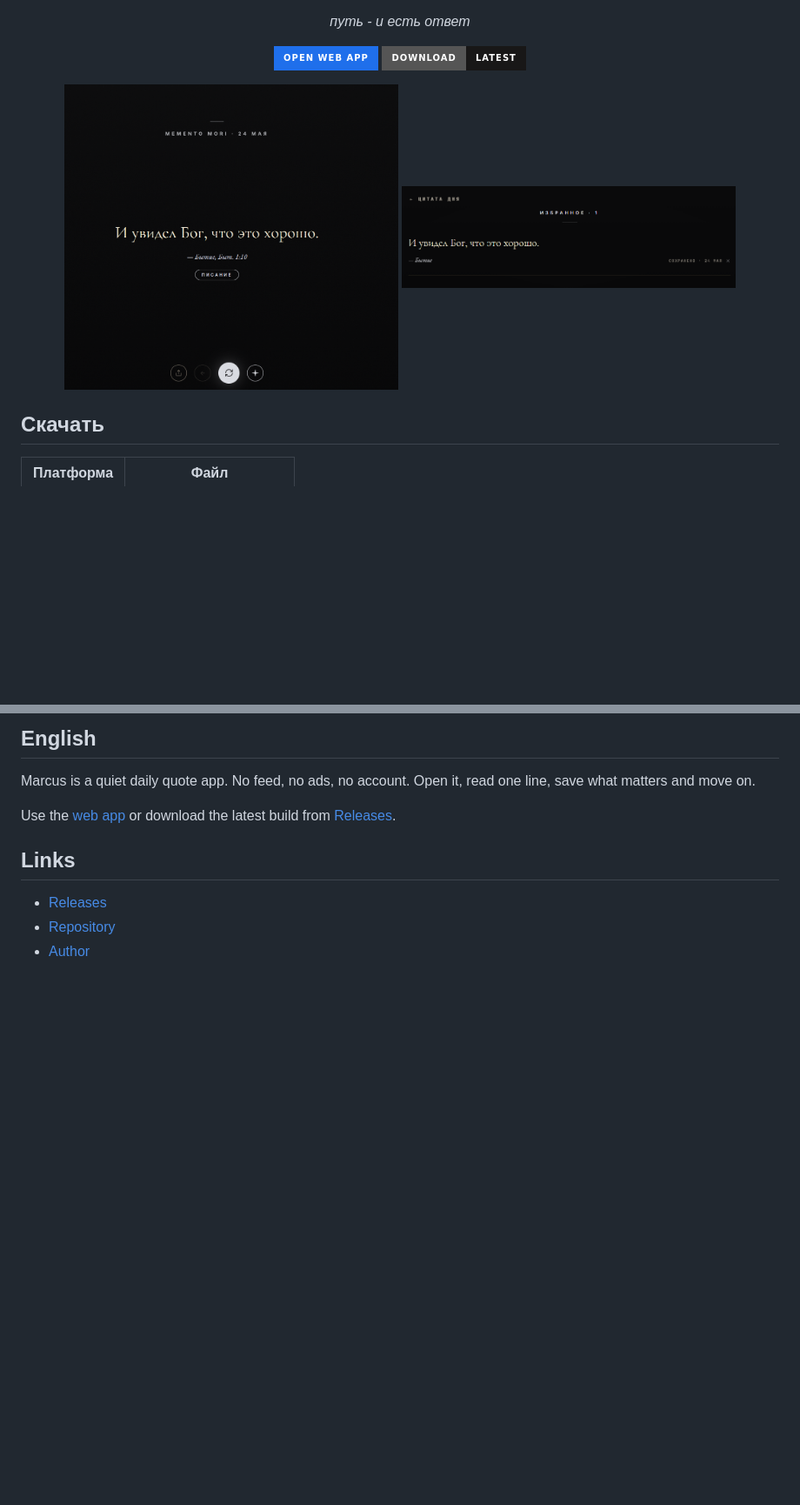
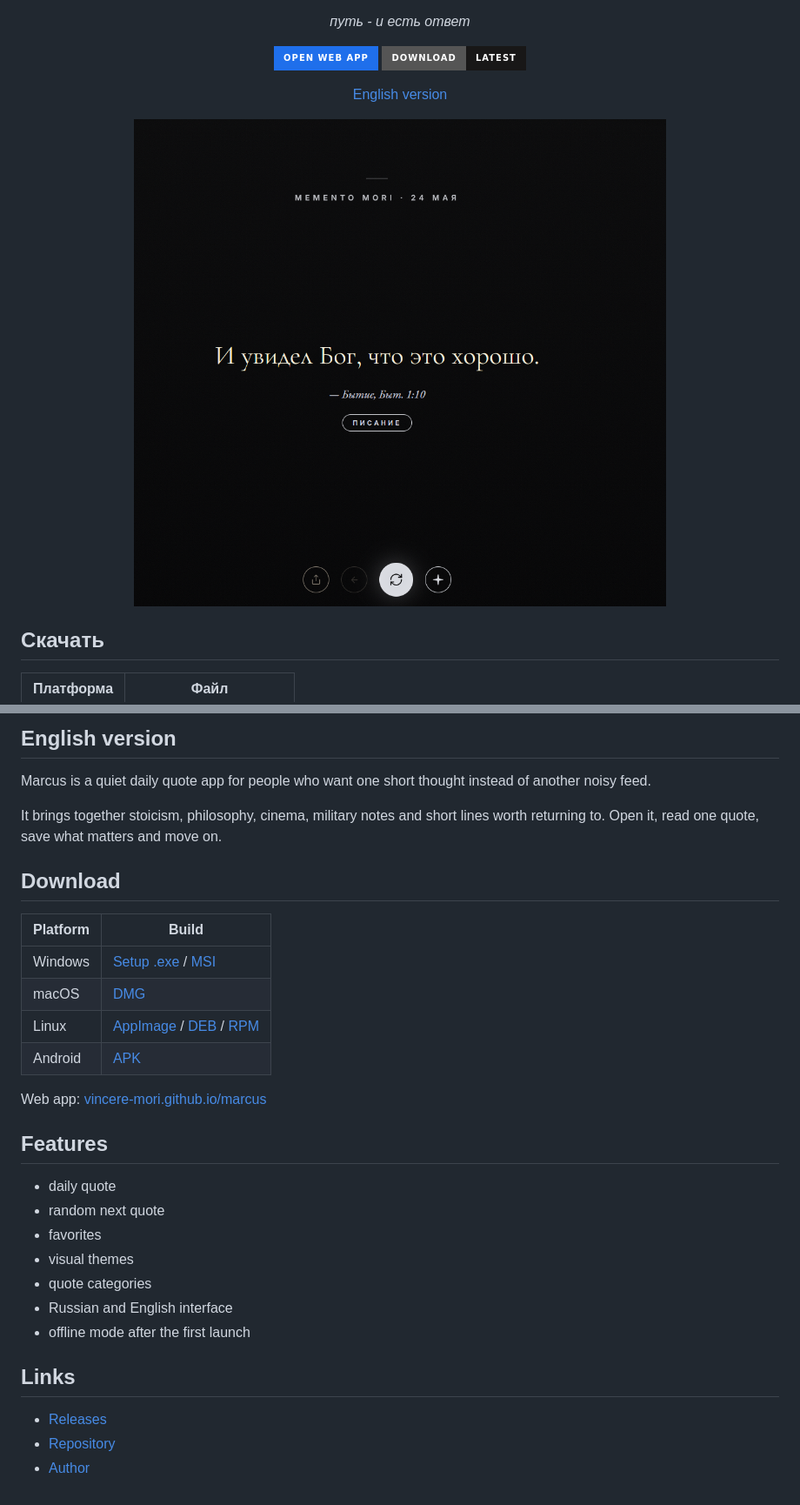
Before and after one commit to vincere-mori/marcus, a Markdown page: README.md, 2 parts joined by grey strips. Shown at 87% size. GitHub-like rendering; badges without logos; blank space fills up the shorter version.

Commit message:
update readme english section

```diff
--- a/README.md
+++ b/README.md
@@ -14,11 +14,14 @@
       <img src="https://img.shields.io/badge/download-latest-181717?style=for-the-badge&logo=github&logoColor=white" alt="download latest" />
     </a>
   </p>
+
+  <p>
+    <a href="#english-version">English version</a>
+  </p>
 </div>
 
 <p align="center">
-  <img src="./screenshots/screenshot_main.png" alt="Marcus main screen" width="44%" />
-  <img src="./screenshots/screenshot_favorites.png" alt="Marcus favorites screen" width="44%" />
+  <img src="./screenshots/screenshot_main.png" alt="Marcus main screen" width="760" />
 </p>
 
 ## Скачать
@@ -53,9 +54,30 @@ Marcus - приложение с одной мыслью на день. Без
 
-## English
+## English version
 
-Marcus is a quiet daily quote app. No feed, no ads, no account. Open it, read one line, save what matters and move on.
+Marcus is a quiet daily quote app for people who want one short thought instead of another noisy feed.
 
-Use the [web app](https://vincere-mori.github.io/marcus/) or download the latest build from [Releases](https://github.com/vincere-mori/marcus/releases/latest).
+It brings together stoicism, philosophy, cinema, military notes and short lines worth returning to. Open it, read one quote, save what matters and move on.
+
+## Download
+
+| Platform | Build |
+| --- | --- |
+| Windows | [Setup .exe](https://github.com/vincere-mori/marcus/releases/download/v0.1.10/Marcus_0.1.10_x64-setup.exe) / [MSI](https://github.com/vincere-mori/marcus/releases/download/v0.1.10/Marcus_0.1.10_x64_en-US.msi) |
+| macOS | [DMG](https://github.com/vincere-mori/marcus/releases/download/v0.1.10/Marcus_0.1.10_universal.dmg) |
+| Linux | [AppImage](https://github.com/vincere-mori/marcus/releases/download/v0.1.10/Marcus_0.1.10_amd64.AppImage) / [DEB](https://github.com/vincere-mori/marcus/releases/download/v0.1.10/Marcus_0.1.10_amd64.deb) / [RPM](https://github.com/vincere-mori/marcus/releases/download/v0.1.10/Marcus-0.1.10-1.x86_64.rpm) |
+| Android | [APK](https://github.com/vincere-mori/marcus/releases/download/v0.1.10/Marcus-v0.1.10-android.apk) |
+
+Web app: [vincere-mori.github.io/marcus](https://vincere-mori.github.io/marcus/)
+
+## Features
+
+- daily quote
+- random next quote
+- favorites
+- visual themes
+- quote categories
+- Russian and English interface
+- offline mode after the first launch
 
 ## Links
 
```
Also changed, not shown: other parts of README.md (+1 -3 lines).
